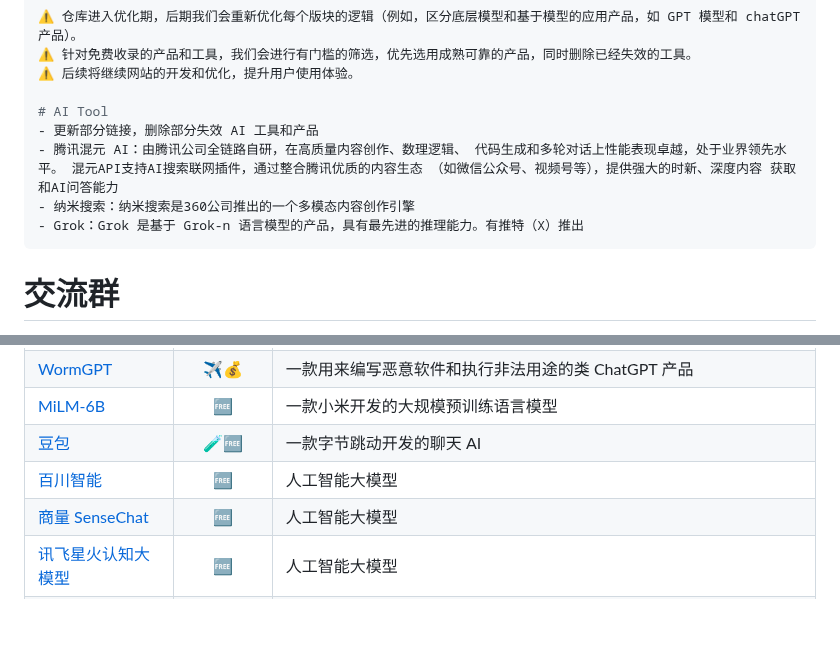
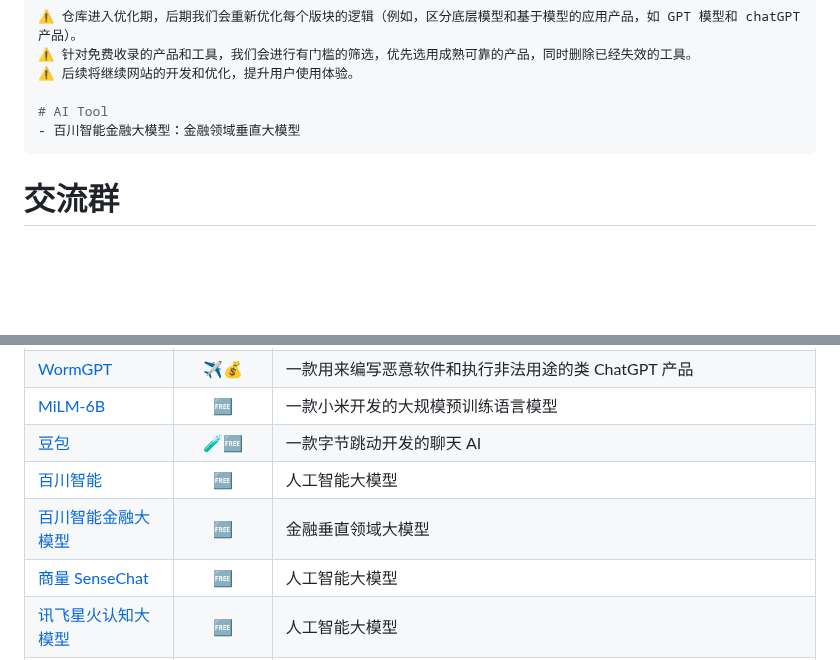
Before and after one commit to Eternaldeath/AIProductHome, a Markdown page: README.md, 2 parts joined by grey strips. GitHub-like rendering; blank space fills up the shorter version.

Commit message:
本周更新

````diff
--- a/README.md
+++ b/README.md
@@ -41,10 +41,7 @@
 ⚠️ 后续将继续网站的开发和优化，提升用户使用体验。
 
 # AI Tool
-- 更新部分链接，删除部分失效 AI 工具和产品
-- 腾讯混元 AI：由腾讯公司全链路自研，在高质量内容创作、数理逻辑、 代码生成和多轮对话上性能表现卓越，处于业界领先水平。 混元API支持AI搜索联网插件，通过整合腾讯优质的内容生态 （如微信公众号、视频号等），提供强大的时新、深度内容 获取和AI问答能力
-- 纳米搜索：纳米搜索是360公司推出的一个多模态内容创作引擎
-- Grok：Grok 是基于 Grok-n 语言模型的产品，具有最先进的推理能力。有推特（X）推出
+- 百川智能金融大模型：金融领域垂直大模型
 ```
 
 # 交流群
@@ -111,6 +108,7 @@
 | [MiLM-6B](https://github.com/XiaoMi/MiLM-6B)                 |             🆓             | 一款小米开发的大规模预训练语言模型                           |
 | [豆包](https://www.doubao.com/chat/2694826498)               |            🧪🆓             | 一款字节跳动开发的聊天 AI                                    |
 | [百川智能](www.baichuan-ai.com)                              |             🆓             | 人工智能大模型                                               |
+| [百川智能金融大模型](https://platform.baichuan-ai.com/homePage) |             🆓             | 金融垂直领域大模型                                           |
 | [商量 SenseChat](https://chat.sensetime.com/)                |             🆓             | 人工智能大模型                                               |
 | [讯飞星火认知大模型](https://passport.xfyun.cn/)             |             🆓             | 人工智能大模型                                               |
 | [01 AI](https://www.01.ai/cn)                                |            🆓🔓             | 一款自研，开源的 AI 模型                                     |
````
Also changed, not shown: other parts of README.md (+1 -1 lines).
